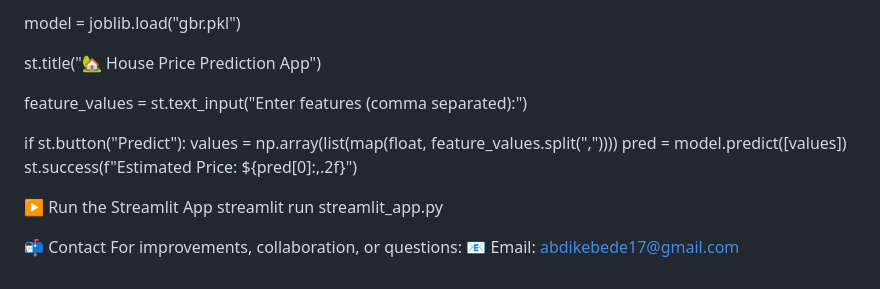
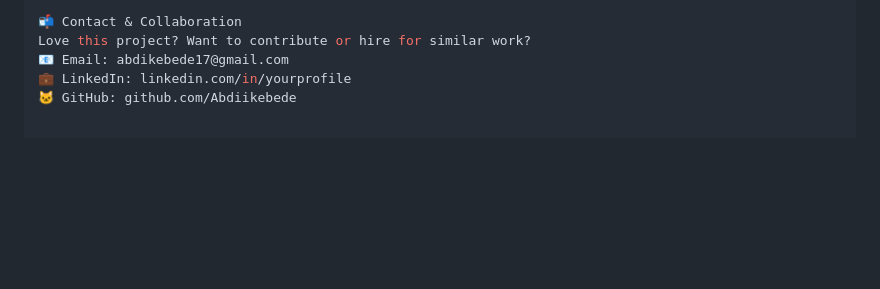
Before and after one commit to Abdiikebede/machine-learning-projects, a Markdown page: House-Price-Prediction/README.md, the part around one of its changes. Drawn GitHub-style; blank space fills up the shorter version.

```diff
--- a/House-Price-Prediction/README.md
+++ b/House-Price-Prediction/README.md
@@ -179,18 +109,5 @@ import numpy as np
-model = joblib.load("gbr.pkl")
-
-st.title("🏡 House Price Prediction App")
-
-feature_values = st.text_input("Enter features (comma separated):")
-
-if st.button("Predict"):
-    values = np.array(list(map(float, feature_values.split(","))))
-    pred = model.predict([values])
-    st.success(f"Estimated Price: ${pred[0]:,.2f}")
-
-▶️ Run the Streamlit App
-streamlit run streamlit_app.py
-
-
-📬 Contact
-For improvements, collaboration, or questions:
+📬 Contact & Collaboration
+Love this project? Want to contribute or hire for similar work?
 📧 Email: abdikebede17@gmail.com
+💼 LinkedIn: linkedin.com/in/yourprofile
+🐱 GitHub: github.com/Abdiikebede
```
Also changed, not shown: other parts of House-Price-Prediction/README.md (+82 -152 lines).
